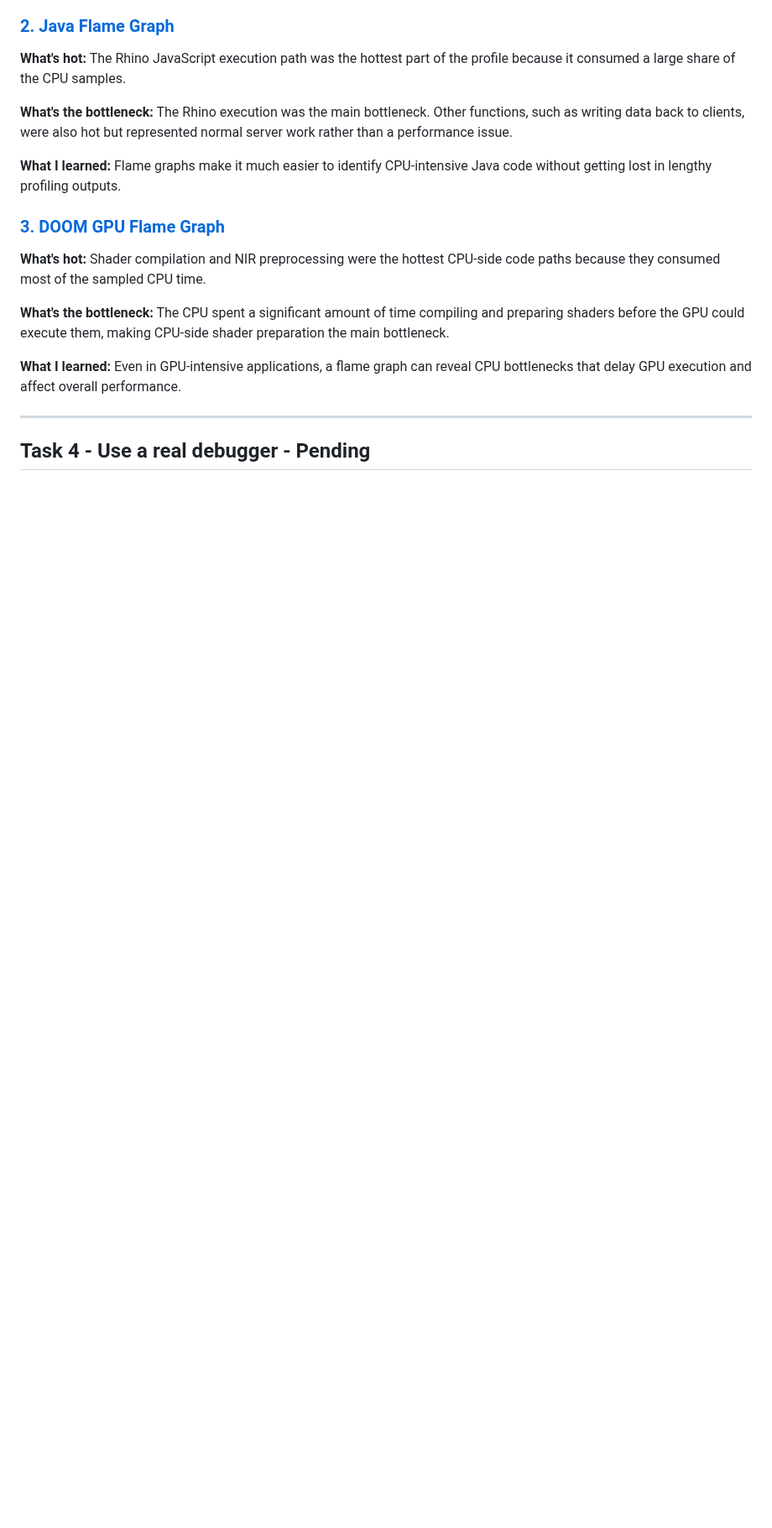
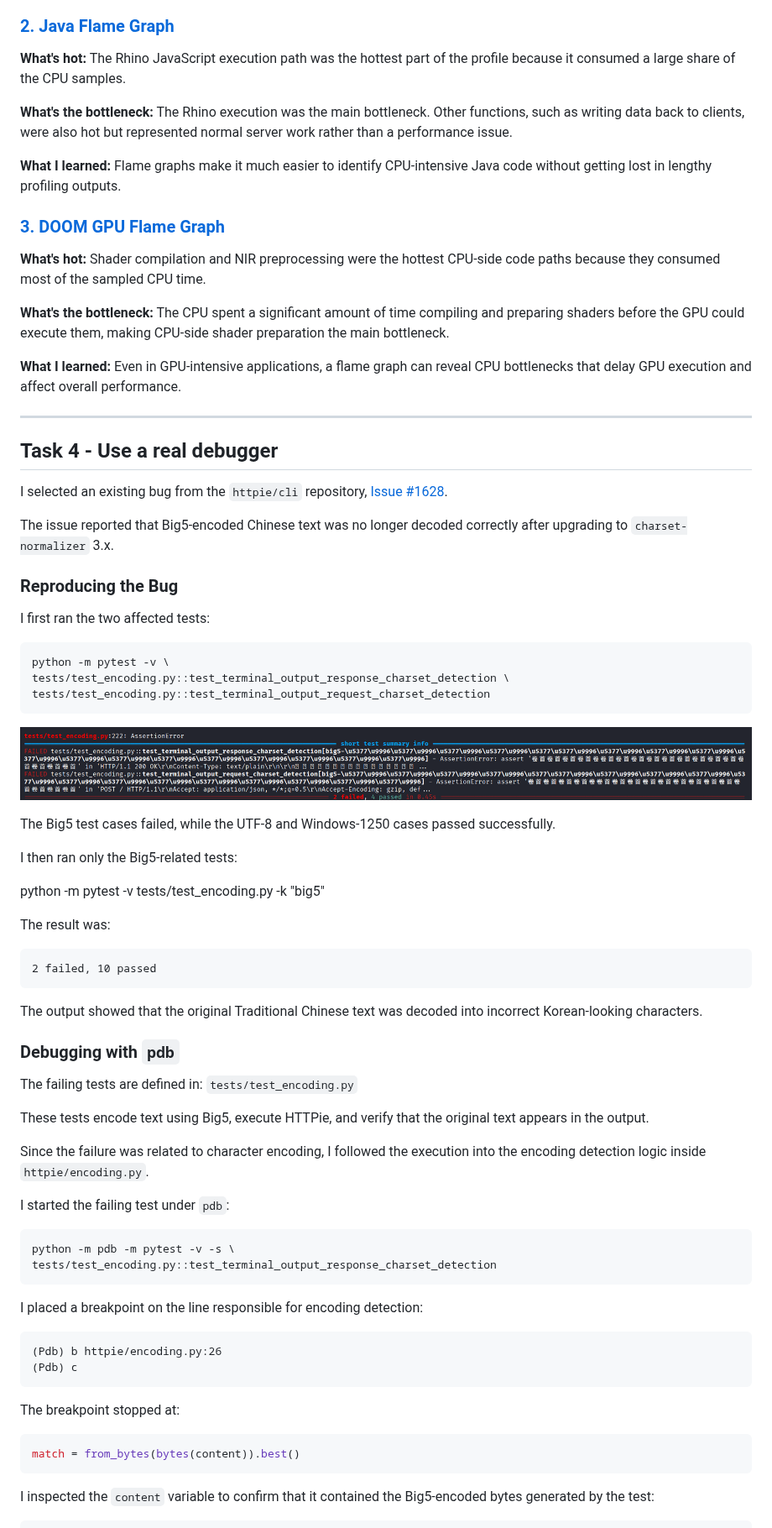
Before and after one commit to JOSA-OpenLab/Roqia-Qoran, a Markdown page: week8/week8.md, the part around one of its changes. Shown at 84% size. Drawn GitHub-style; pictures changed too: week8/images/failed_tests.png (added); blank space fills up the shorter version.

Commit message:
docs: update week8 performance & debugging

````diff
--- a/week8/week8.md
+++ b/week8/week8.md
@@ -69,4 +69,65 @@ Even in GPU-intensive applications, a flame graph can reveal CPU bottlenecks tha
 
 ---
 
-## Task 4 - Use a real debugger - Pending
+## Task 4 - Use a real debugger
+
+I selected an existing bug from the `httpie/cli` repository, [Issue #1628](https://github.com/httpie/cli/issues/1628).
+
+The issue reported that Big5-encoded Chinese text was no longer decoded correctly after upgrading to `charset-normalizer` 3.x.
+
+### Reproducing the Bug
+
+I first ran the two affected tests:
+
+```bash
+python -m pytest -v \
+tests/test_encoding.py::test_terminal_output_response_charset_detection \
+tests/test_encoding.py::test_terminal_output_request_charset_detection
+```
+
+![Failed Big5 encoding tests](images/failed_tests.png)
+
+The Big5 test cases failed, while the UTF-8 and Windows-1250 cases passed successfully.
+
+I then ran only the Big5-related tests:
+
+python -m pytest -v tests/test_encoding.py -k "big5"
+
+The result was:
+
+```
+2 failed, 10 passed
+```
+
+The output showed that the original Traditional Chinese text was decoded into incorrect Korean-looking characters.
+
+### Debugging with `pdb`
+
+The failing tests are defined in: `tests/test_encoding.py`
+
+These tests encode text using Big5, execute HTTPie, and verify that the original text appears in the output.
+
+Since the failure was related to character encoding, I followed the execution into the encoding detection logic inside `httpie/encoding.py`.
+
+I started the failing test under `pdb`:
+
+```bash
+python -m pdb -m pytest -v -s \
+tests/test_encoding.py::test_terminal_output_response_charset_detection
+```
+
+I placed a breakpoint on the line responsible for encoding detection:
+
+```text
+(Pdb) b httpie/encoding.py:26
+(Pdb) c
+```
+
+The breakpoint stopped at:
+
+```python
+match = from_bytes(bytes(content)).best()
+```
+
+I inspected the `content` variable to confirm that it contained the Big5-encoded bytes generated by the test:
+
````
Also changed, not shown: other parts of week8/week8.md (+53 -0 lines), week8/images/apply-fix.png (added), week8/images/pdb.png (added), week8/images/verification.png (added).
